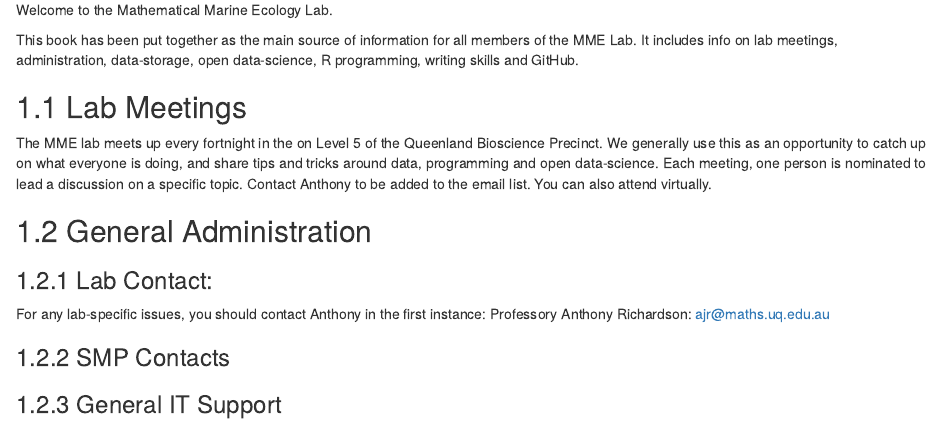
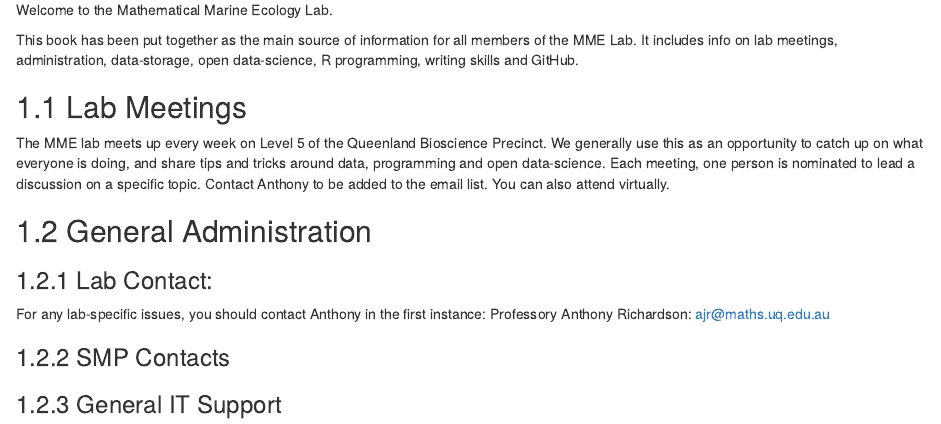
Before and after one commit to patricksykes/Welcome, an R Markdown document (index.Rmd): the page in a window 1100 px wide, from 420 px down. Rendered offline with R 4.5, knitr and Pandoc, with nearby package versions; drawn as R Markdown's standard HTML page in place of the format the file asks for.

Commit message:
Small updates to index.Rmd

```diff
--- a/index.Rmd
+++ b/index.Rmd
@@ -27,7 +27,7 @@ This book has been put together as the main source of information for all member
 
 ## Lab Meetings
 
-The MME lab meets up every fortnight in the on Level 5 of the Queenland Bioscience Precinct. We generally use this as an opportunity to catch up on what everyone is doing, and share tips and tricks around data, programming and open data-science. Each meeting, one person is nominated to lead a discussion on a specific topic. Contact Anthony to be added to the email list. You can also attend virtually.
+The MME lab meets up every week on Level 5 of the Queenland Bioscience Precinct. We generally use this as an opportunity to catch up on what everyone is doing, and share tips and tricks around data, programming and open data-science. Each meeting, one person is nominated to lead a discussion on a specific topic. Contact Anthony to be added to the email list. You can also attend virtually.
 
 ## General Administration
 
```
Also changed, not shown: docs/search_index.json, index.Rmd (1 more changed lines), 8 other files.
